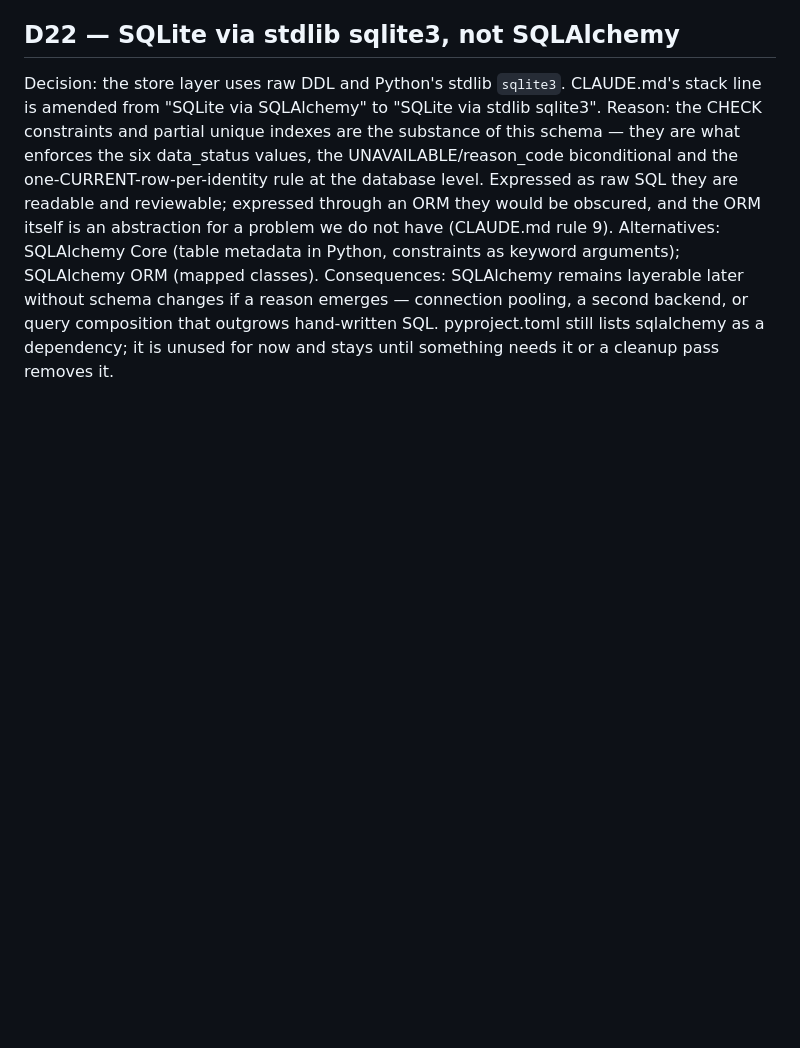
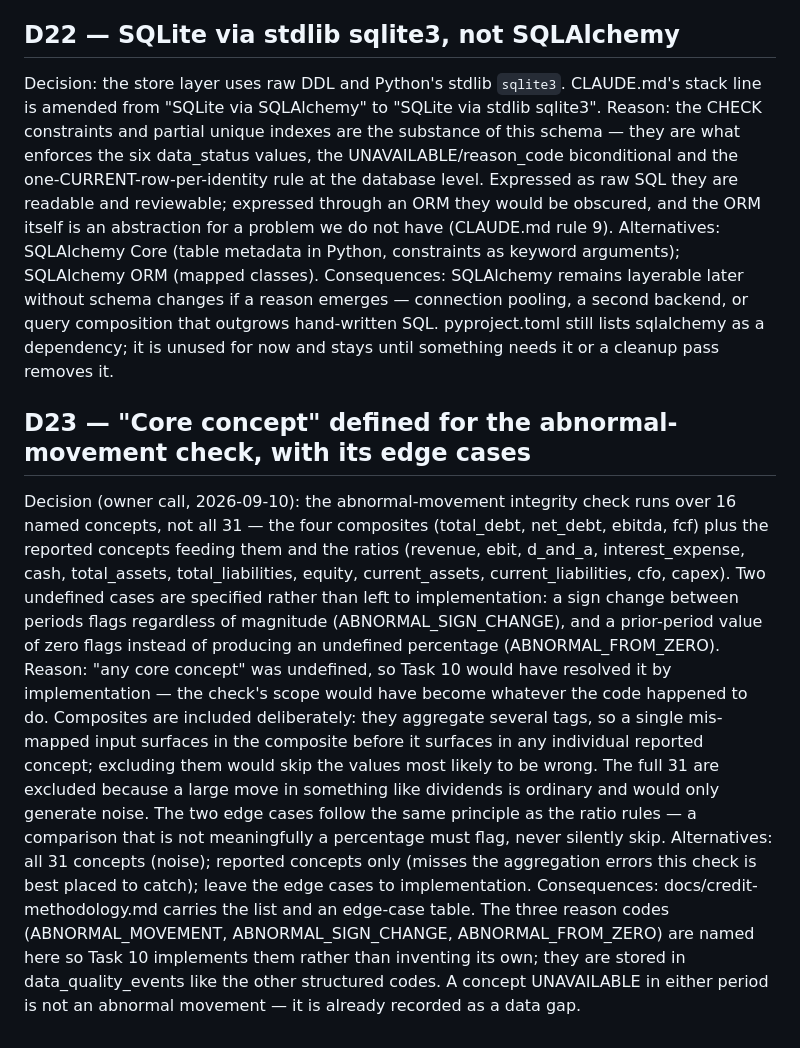
Before and after one commit to ozairh-dev/credit-risk-analyser, a Markdown page: DECISIONS.md, the part around the change. GitHub-like rendering; blank space fills up the shorter version.

Commit message:
docs: define core concept for the abnormal-movement check and its edge cases (D23)

```diff
--- a/DECISIONS.md
+++ b/DECISIONS.md
@@ -260,3 +260,28 @@ Consequences: SQLAlchemy remains layerable later without schema changes if a rea
 emerges — connection pooling, a second backend, or query composition that outgrows
 hand-written SQL. pyproject.toml still lists sqlalchemy as a dependency; it is unused
 for now and stays until something needs it or a cleanup pass removes it.
+
+## D23 — "Core concept" defined for the abnormal-movement check, with its edge cases
+Decision (owner call, 2026-09-10): the abnormal-movement integrity check runs over 16
+named concepts, not all 31 — the four composites (total_debt, net_debt, ebitda, fcf) plus
+the reported concepts feeding them and the ratios (revenue, ebit, d_and_a,
+interest_expense, cash, total_assets, total_liabilities, equity, current_assets,
+current_liabilities, cfo, capex). Two undefined cases are specified rather than left to
+implementation: a sign change between periods flags regardless of magnitude
+(ABNORMAL_SIGN_CHANGE), and a prior-period value of zero flags instead of producing an
+undefined percentage (ABNORMAL_FROM_ZERO).
+Reason: "any core concept" was undefined, so Task 10 would have resolved it by
+implementation — the check's scope would have become whatever the code happened to do.
+Composites are included deliberately: they aggregate several tags, so a single
+mis-mapped input surfaces in the composite before it surfaces in any individual reported
+concept; excluding them would skip the values most likely to be wrong. The full 31 are
+excluded because a large move in something like dividends is ordinary and would only
+generate noise. The two edge cases follow the same principle as the ratio rules — a
+comparison that is not meaningfully a percentage must flag, never silently skip.
+Alternatives: all 31 concepts (noise); reported concepts only (misses the aggregation
+errors this check is best placed to catch); leave the edge cases to implementation.
+Consequences: docs/credit-methodology.md carries the list and an edge-case table. The
+three reason codes (ABNORMAL_MOVEMENT, ABNORMAL_SIGN_CHANGE, ABNORMAL_FROM_ZERO) are
+named here so Task 10 implements them rather than inventing its own; they are stored in
+data_quality_events like the other structured codes. A concept UNAVAILABLE in either
+period is not an abnormal movement — it is already recorded as a data gap.
```
Also changed, not shown: docs/credit-methodology.md (+32 -1 lines).
